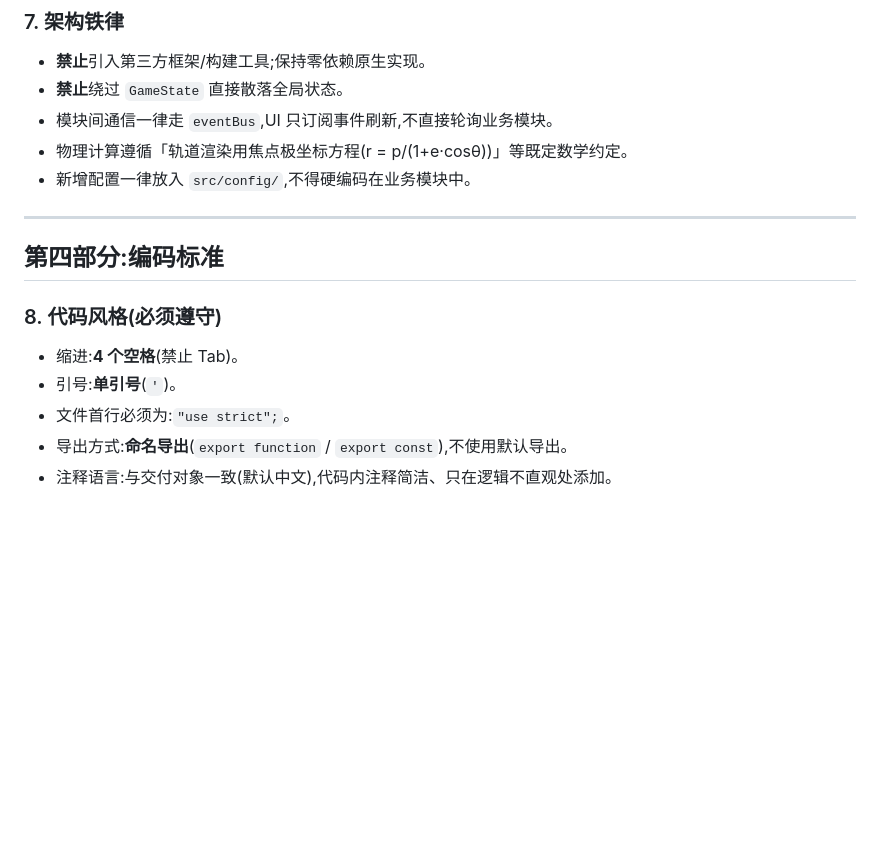
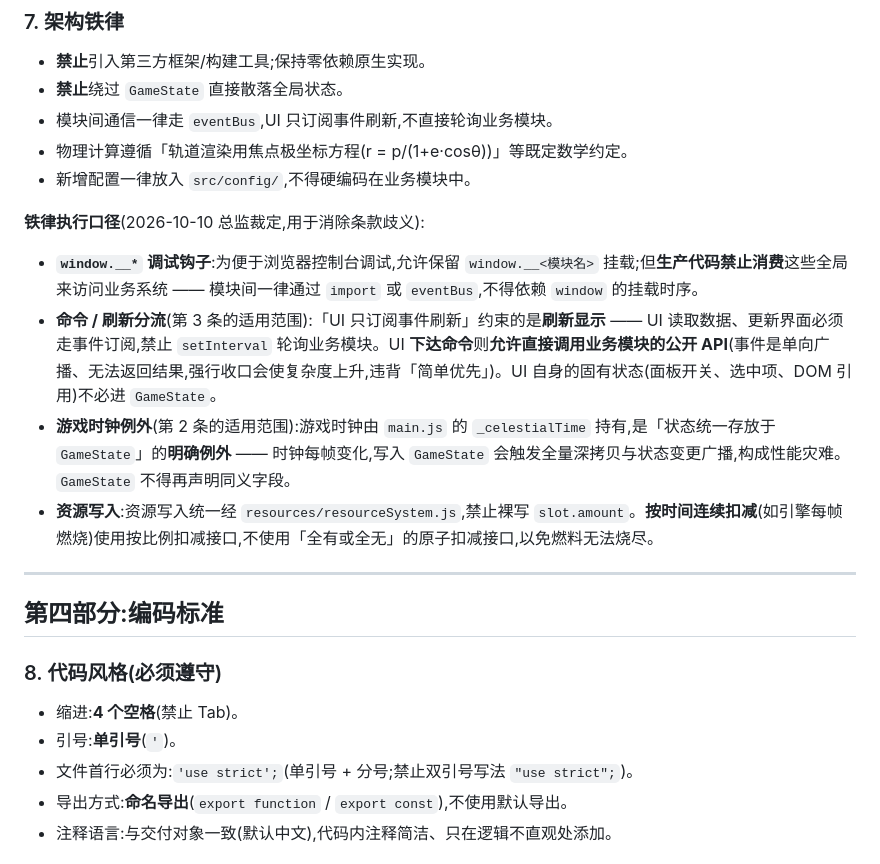
Before and after one commit to XiaoMeng0000/ksp-2d, a Markdown page: docs/AI工作规范.md, the part around one of its changes. Drawn GitHub-style; blank space fills up the shorter version.

```diff
--- a/docs/AI工作规范.md
+++ b/docs/AI工作规范.md
@@ -101,6 +101,13 @@
 - 物理计算遵循「轨道渲染用焦点极坐标方程(r = p/(1+e·cosθ))」等既定数学约定。
 - 新增配置一律放入 `src/config/`,不得硬编码在业务模块中。
 
+**铁律执行口径**(2026-10-10 总监裁定,用于消除条款歧义):
+
+- **`window.__*` 调试钩子**:为便于浏览器控制台调试,允许保留 `window.__<模块名>` 挂载;但**生产代码禁止消费**这些全局来访问业务系统 —— 模块间一律通过 `import` 或 `eventBus`,不得依赖 `window` 的挂载时序。
+- **命令 / 刷新分流**(第 3 条的适用范围):「UI 只订阅事件刷新」约束的是**刷新显示** —— UI 读取数据、更新界面必须走事件订阅,禁止 `setInterval` 轮询业务模块。UI **下达命令**则**允许直接调用业务模块的公开 API**(事件是单向广播、无法返回结果,强行收口会使复杂度上升,违背「简单优先」)。UI 自身的固有状态(面板开关、选中项、DOM 引用)不必进 `GameState`。
+- **游戏时钟例外**(第 2 条的适用范围):游戏时钟由 `main.js` 的 `_celestialTime` 持有,是「状态统一存放于 `GameState`」的**明确例外** —— 时钟每帧变化,写入 `GameState` 会触发全量深拷贝与状态变更广播,构成性能灾难。`GameState` 不得再声明同义字段。
+- **资源写入**:资源写入统一经 `resources/resourceSystem.js`,禁止裸写 `slot.amount`。**按时间连续扣减**(如引擎每帧燃烧)使用按比例扣减接口,不使用「全有或全无」的原子扣减接口,以免燃料无法烧尽。
+
 ---
 
 ## 第四部分:编码标准
@@ -109,7 +116,7 @@
 
 - 缩进:**4 个空格**(禁止 Tab)。
 - 引号:**单引号**(`'`)。
-- 文件首行必须为:`"use strict";`。
+- 文件首行必须为:`'use strict';`(单引号 + 分号;禁止双引号写法 `"use strict";`)。
 - 导出方式:**命名导出**(`export function` / `export const`),不使用默认导出。
 - 注释语言:与交付对象一致(默认中文),代码内注释简洁、只在逻辑不直观处添加。
 
```
Also changed, not shown: other parts of docs/AI工作规范.md (+18 -0 lines), docs/UI开发规范.md (+2 -3 lines).
